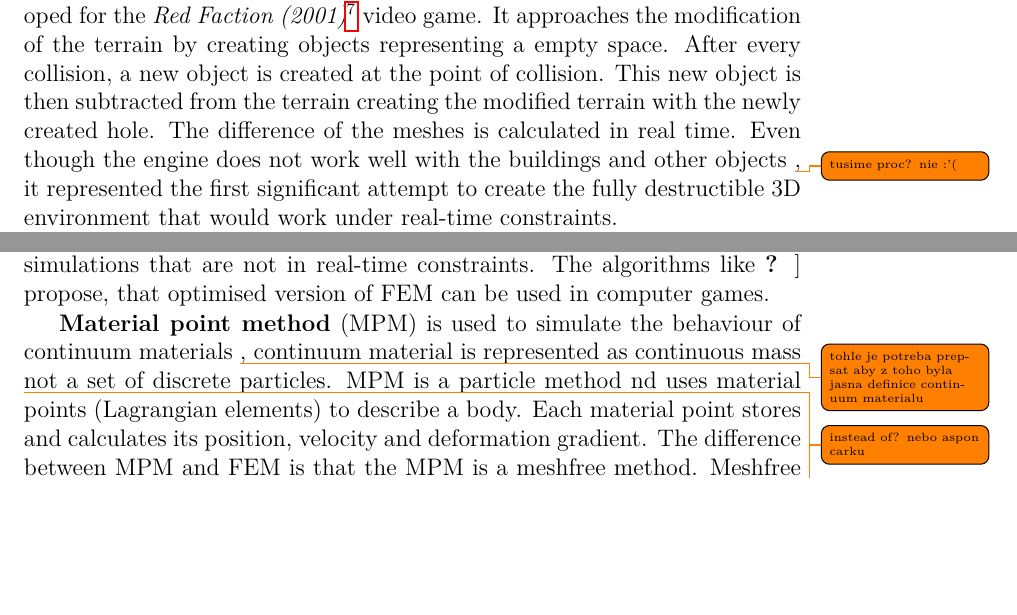
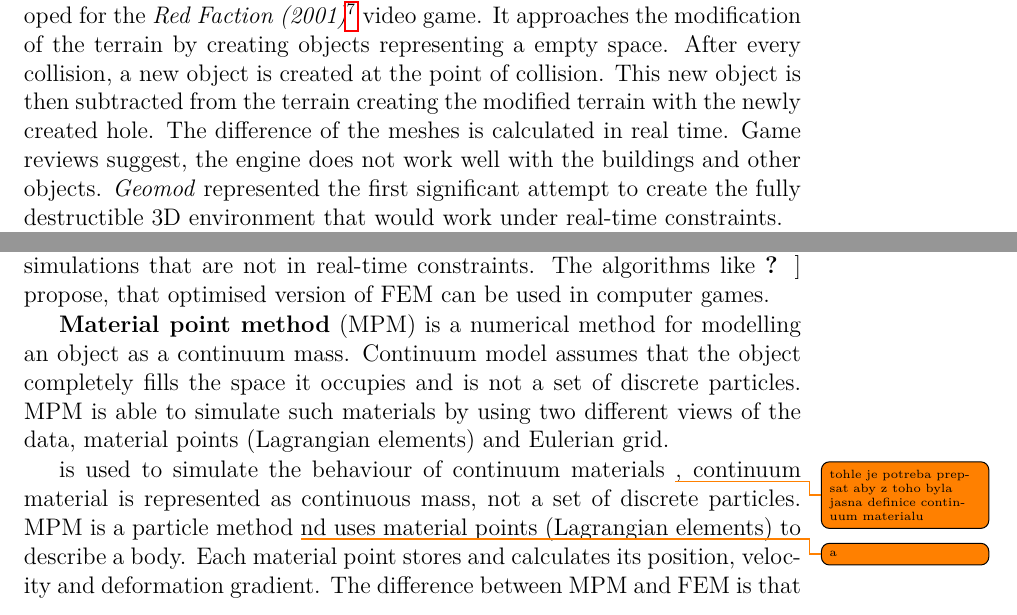
Before and after one commit to Kamgarr/bachelor-thesis-text, a LaTeX thesis (thesis.tex, which reads chap01.tex): two parts of pages 15 and 17 of 52, joined at a grey line, cut so that both start at the same text, the shorter picture padded with empty space. Compiled offline with pdfLaTeX.

Commit message:
Update on Overleaf.

```diff
--- a/chap01.tex
+++ b/chap01.tex
@@ -25,7 +25,7 @@ In 3D games, the principal technique of implementation of destructible objects h
 
 The height map of a 3D terrain is defined as a uniform 2D grid of values representing height of their respective column in 3D space. A convenient approach is to use 2D grey-scale bitmap and represent the height as a colour distance from the white colour, black being the maximum. Because the grid only contains information about the discrete points, interpolation is used to create continuous terrain. We can also view this method as creating a function of two coordinates on the plane giving us the value on the vertical axis. The definition of function forbids more than one function value at each input point, therefore this method can not represent multiple layers of terrain. The relative simplicity of the approach is counterweighted by the fact that it can only change the height of the terrain and does not allow creating caves, tunnels or similar hollow features.
 
-\para{\emph{Geo-Mod}} (\emph{Geometry Modification Technology}\cite{geomod}) is an engine developed for the \emph{Red Faction (2001)}\footnote{\url{http://redfaction.wikia.com/wiki/Red\_Faction}} video game. It approaches the modification of the terrain by creating objects representing a empty space. After every collision, a new object is created at the point of collision. This new object is then subtracted from the terrain creating the modified terrain with the newly created hole. The difference of the meshes is calculated in real time. Even though the engine does not work well with the buildings and other objects \todo{tusime proc? nie :'(}, it represented the first significant attempt to create the fully destructible 3D environment that would work under real-time constraints.
+\para{\emph{Geo-Mod}} (\emph{Geometry Modification Technology}\cite{geomod}) is an engine developed for the \emph{Red Faction (2001)}\footnote{\url{http://redfaction.wikia.com/wiki/Red\_Faction}} video game. It approaches the modification of the terrain by creating objects representing a empty space. After every collision, a new object is created at the point of collision. This new object is then subtracted from the terrain creating the modified terrain with the newly created hole. The difference of the meshes is calculated in real time. Game reviews suggest, the engine does not work well with the buildings and other objects. \emph{Geomod} represented the first significant attempt to create the fully destructible 3D environment that would work under real-time constraints.
 
 \para{\emph{Geo-Mod 2}}~\cite{geomod}\footnote{Geo-Mod 2.0 presentation video \url{https://www.youtube.com/watch?v=lICurOVsNv0}} does not feature destructible terrain, instead, it focuses on realistic destruction of buildings. A set of smaller objects is used to represent each building as a ragdoll (multiple objects connected with joints) for the simulation of inner stresses. Switching from using a conventional 3D model to the ragdoll simulations, requires at least basic knowledge of civil engineering in order to properly analyse structural stability of the building and create a ragdoll model simulating it properly. This process is done by hand in the development process and can not be modified at a runtime. The high complexity of simulation limits the engine in the scale of the game world and mutual proximity of destructible objects. Because of that, game avoids any interaction of multiple buildings requiring simulating their behaviour at once.
 
@@ -60,7 +60,10 @@ In this section, we will shortly introduce two different approaches for simulati
 FEM requires a lot of computational resources and is mostly used in simulations that are not in real-time constraints. The algorithms like \citet{femingames} propose, that optimised version of FEM can be used in computer games.
 
 
-\para{Material point method} (MPM) is used to simulate the behaviour of continuum materials \todo{tohle je potreba prepsat aby z toho byla jasna definice continuum materialu}, continuum material is represented as continuous mass \todo{instead of? nebo aspon carku} not a set of discrete particles. MPM is a particle method \todo and uses material points (Lagrangian elements) to describe a body. Each material point stores and calculates its position, velocity and deformation gradient. The difference between MPM and FEM is that the MPM is a meshfree method. Meshfree method stores all its information in the particles and avoids numerical errors from remeshing algorithms. In the context of numerical method MPM is an Arbitrary Lagrangian–Eulerian numerical method \cite{ALE}, this means that calculations do not only use material points, but also a Eulerian grid. A simplified overview of algorithm steps follows, for more details see the thesis of \citet{jiang2015material}.
+\para{Material point method} (MPM) is a numerical method for modelling an object as a continuum mass. Continuum model assumes that the object completely fills the space it occupies and is not a set of discrete particles. MPM is able to simulate such materials by using two different views of the data, material points (Lagrangian elements) and Eulerian grid.
+
+
+is used to simulate the behaviour of continuum materials \todo{tohle je potreba prepsat aby z toho byla jasna definice continuum materialu}, continuum material is represented as continuous mass, not a set of discrete particles. MPM is a particle method \todo and uses material points (Lagrangian elements) to describe a body. Each material point stores and calculates its position, velocity and deformation gradient. The difference between MPM and FEM is that the MPM is a meshfree method. Meshfree method stores all its information in the particles and avoids numerical errors from remeshing algorithms. In the context of numerical method MPM is an Arbitrary Lagrangian–Eulerian numerical method \cite{ALE}, this means that calculations do not only use material points, but also a Eulerian grid. A simplified overview of algorithm steps follows, for more details see the thesis of \citet{jiang2015material}.
 \todo{obecne tenhle celej odstavec je tak nejasnej ze aby clovek pochopil o co vlastne de tak musi preskocit na ten seznam, pak na obrazek, a kdyz selze i ten tak na ten clanek. Doporucuju prepsat, hlavne zduraznit cim presne se to odlisuje od FEM. Napr. tvrdis ze to nesimuluje set of discrete particles, a hned potom ze to je particle method?}
 
 \begin{enumerate}
```
